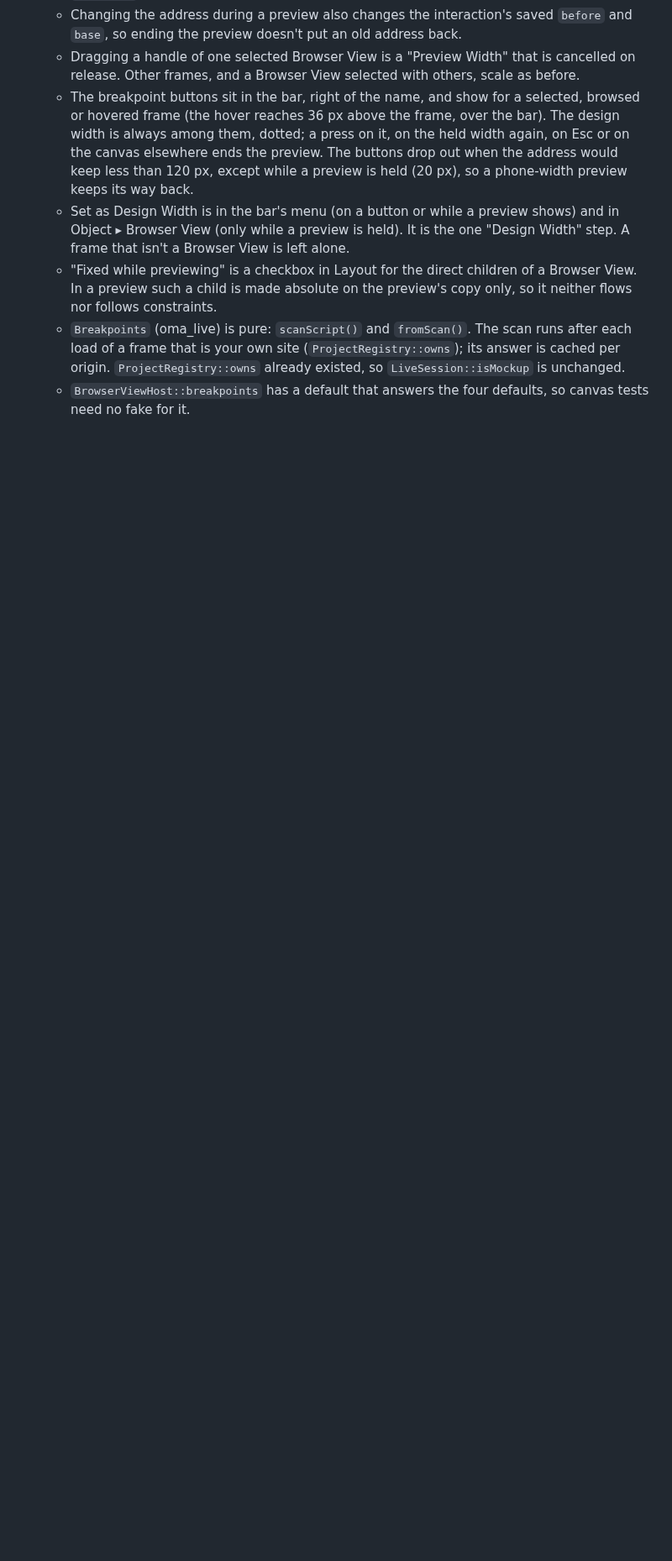
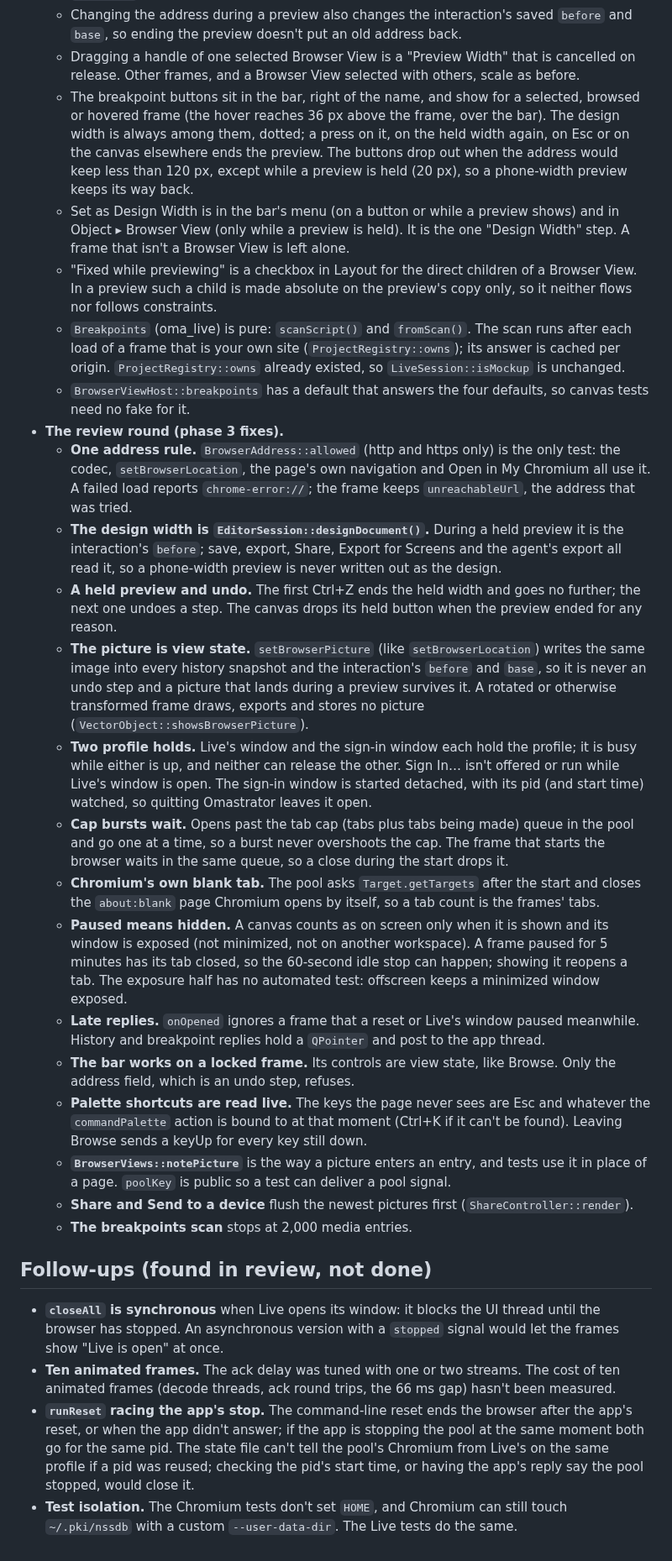
Before and after one commit to iretonsean/Omastrator, a Markdown page: docs/BROWSER-VIEW.md, the part around one of its changes. Shown at 84% size. Drawn GitHub-style; blank space fills up the shorter version.

Commit message:
BROWSER-VIEW: document the review round's decisions, phase 5 context seams and follow-ups
Co-Authored-By: Claude Sonnet 5.5 <noreply@anthropic.com>

```diff
--- a/docs/BROWSER-VIEW.md
+++ b/docs/BROWSER-VIEW.md
@@ -584,3 +587,72 @@ The tests:
     already existed, so `LiveSession::isMockup` is unchanged.
   - `BrowserViewHost::breakpoints` has a default that answers the four
     defaults, so canvas tests need no fake for it.
+- **The review round (phase 3 fixes).**
+  - **One address rule.** `BrowserAddress::allowed` (http and https only) is
+    the only test: the codec, `setBrowserLocation`, the page's own
+    navigation and Open in My Chromium all use it. A failed load reports
+    `chrome-error://`; the frame keeps `unreachableUrl`, the address that was
+    tried.
+  - **The design width is `EditorSession::designDocument()`.** During a held
+    preview it is the interaction's `before`; save, export, Share, Export for
+    Screens and the agent's export all read it, so a phone-width preview is
+    never written out as the design.
+  - **A held preview and undo.** The first Ctrl+Z ends the held width and
+    goes no further; the next one undoes a step. The canvas drops its held
+    button when the preview ended for any reason.
+  - **The picture is view state.** `setBrowserPicture` (like
+    `setBrowserLocation`) writes the same image into every history snapshot
+    and the interaction's `before` and `base`, so it is never an undo step and
+    a picture that lands during a preview survives it. A rotated or otherwise
+    transformed frame draws, exports and stores no picture
+    (`VectorObject::showsBrowserPicture`).
+  - **Two profile holds.** Live's window and the sign-in window each hold the
+    profile; it is busy while either is up, and neither can release the other.
+    Sign In… isn't offered or run while Live's window is open. The sign-in
+    window is started detached, with its pid (and start time) watched, so
+    quitting Omastrator leaves it open.
+  - **Cap bursts wait.** Opens past the tab cap (tabs plus tabs being made)
+    queue in the pool and go one at a time, so a burst never overshoots the
+    cap. The frame that starts the browser waits in the same queue, so a
+    close during the start drops it.
+  - **Chromium's own blank tab.** The pool asks `Target.getTargets` after the
+    start and closes the `about:blank` page Chromium opens by itself, so a
+    tab count is the frames' tabs.
+  - **Paused means hidden.** A canvas counts as on screen only when it is
+    shown and its window is exposed (not minimized, not on another
+    workspace). A frame paused for 5 minutes has its tab closed, so the
+    60-second idle stop can happen; showing it reopens a tab. The exposure
+    half has no automated test: offscreen keeps a minimized window exposed.
+  - **Late replies.** `onOpened` ignores a frame that a reset or Live's window
+    paused meanwhile. History and breakpoint replies hold a `QPointer` and
+    post to the app thread.
+  - **The bar works on a locked frame.** Its controls are view state, like
+    Browse. Only the address field, which is an undo step, refuses.
+  - **Palette shortcuts are read live.** The keys the page never sees are Esc
+    and whatever the `commandPalette` action is bound to at that moment
+    (Ctrl+K if it can't be found). Leaving Browse sends a keyUp for every key
+    still down.
+  - **`BrowserViews::notePicture`** is the way a picture enters an entry, and
+    tests use it in place of a page. `poolKey` is public so a test can
+    deliver a pool signal.
+  - **Share and Send to a device** flush the newest pictures first
+    (`ShareController::render`).
+  - **The breakpoints scan** stops at 2,000 media entries.
+
+## Follow-ups (found in review, not done)
+
+- **`closeAll` is synchronous** when Live opens its window: it blocks the UI
+  thread until the browser has stopped. An asynchronous version with a
+  `stopped` signal would let the frames show "Live is open" at once.
+- **Ten animated frames.** The ack delay was tuned with one or two streams. The
+  cost of ten animated frames (decode threads, ack round trips, the 66 ms gap)
+  hasn't been measured.
+- **`runReset` racing the app's stop.** The command-line reset ends the
+  browser after the app's reset, or when the app didn't answer; if the app is
+  stopping the pool at the same moment both go for the same pid. The state
+  file can't tell the pool's Chromium from Live's on the same profile if a
+  pid was reused; checking the pid's start time, or having the app's reply say
+  the pool stopped, would close it.
+- **Test isolation.** The Chromium tests don't set `HOME`, and Chromium can
+  still touch `~/.pki/nssdb` with a custom `--user-data-dir`. The Live tests
+  do the same.
```
Also changed, not shown: other parts of docs/BROWSER-VIEW.md (+3 -0 lines).
